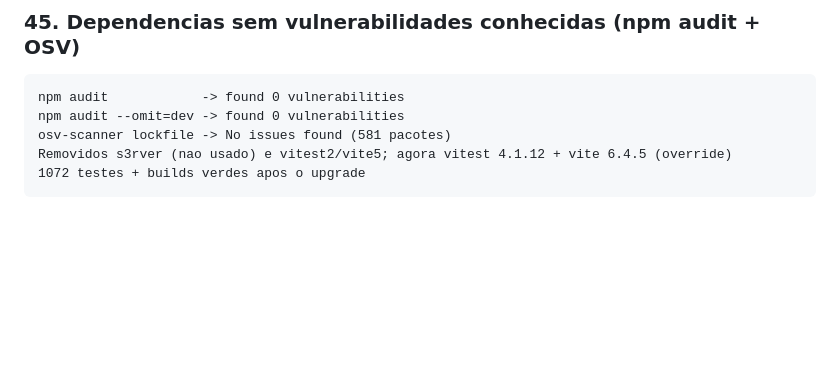
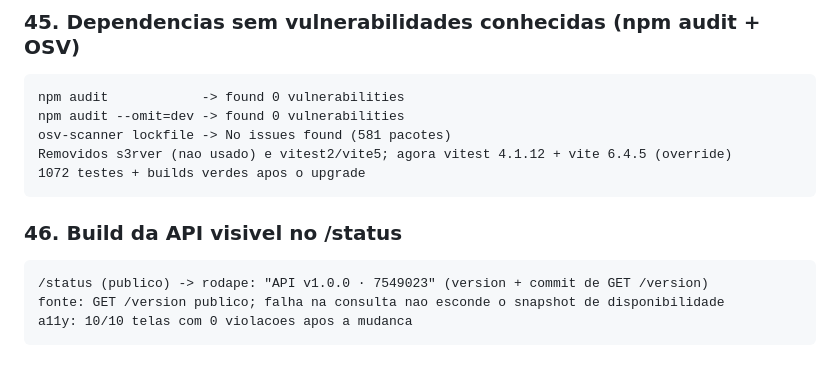
Before and after one commit to xploryngDAO/IntegrAI, a Markdown page: docs/LIVE_VALIDATIONS.md, the part around the change. Rendered like a GitHub page; blank space fills up the shorter version.

Commit message:
feat(web): /status mostra build da API (versao + commit)

````diff
--- a/docs/LIVE_VALIDATIONS.md
+++ b/docs/LIVE_VALIDATIONS.md
@@ -476,3 +476,10 @@ osv-scanner lockfile -> No issues found (581 pacotes)
 Removidos s3rver (nao usado) e vitest2/vite5; agora vitest 4.1.12 + vite 6.4.5 (override)
 1072 testes + builds verdes apos o upgrade
 ```
+
+### 46. Build da API visivel no /status
+```
+/status (publico) -> rodape: "API v1.0.0 · 7549023" (version + commit de GET /version)
+fonte: GET /version publico; falha na consulta nao esconde o snapshot de disponibilidade
+a11y: 10/10 telas com 0 violacoes apos a mudanca
+```
````
Also changed, not shown: screenshots/status-audit-1440.png, 2 other files.
